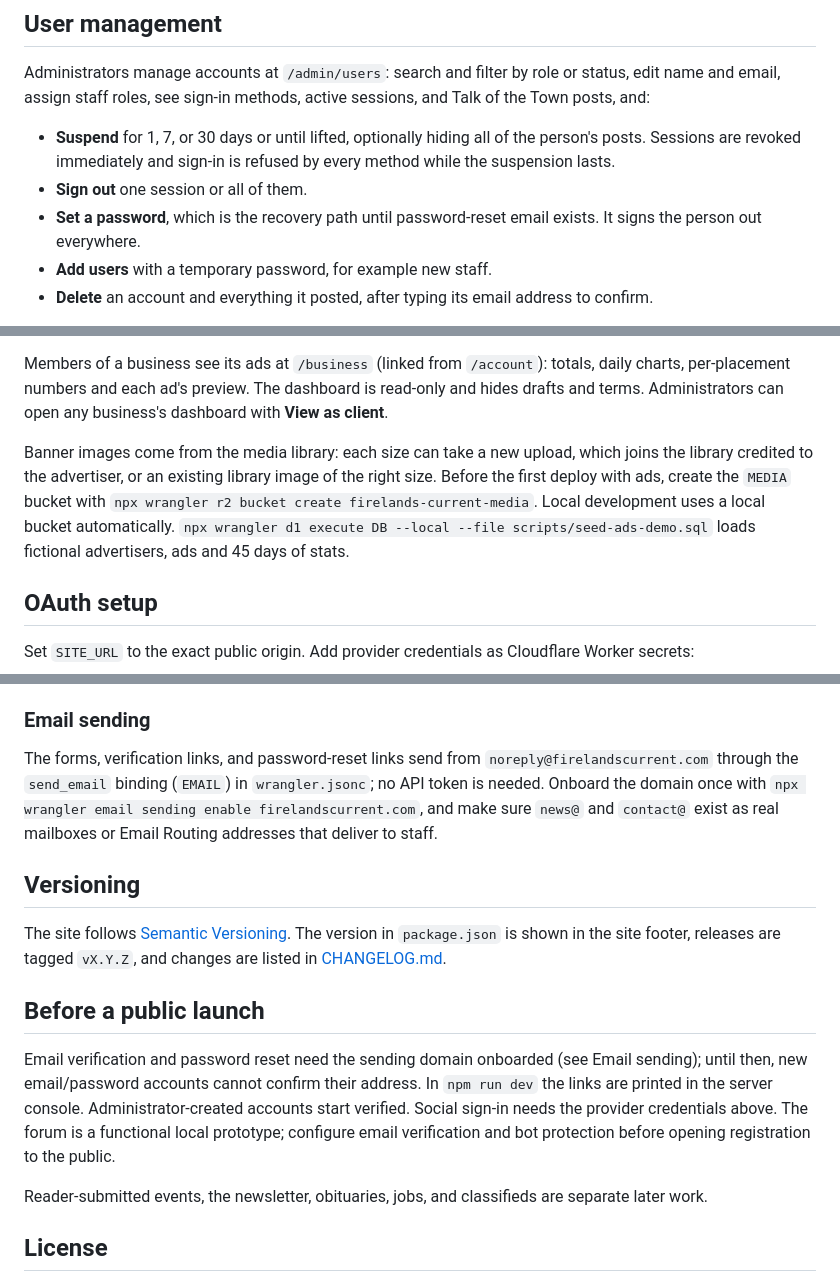
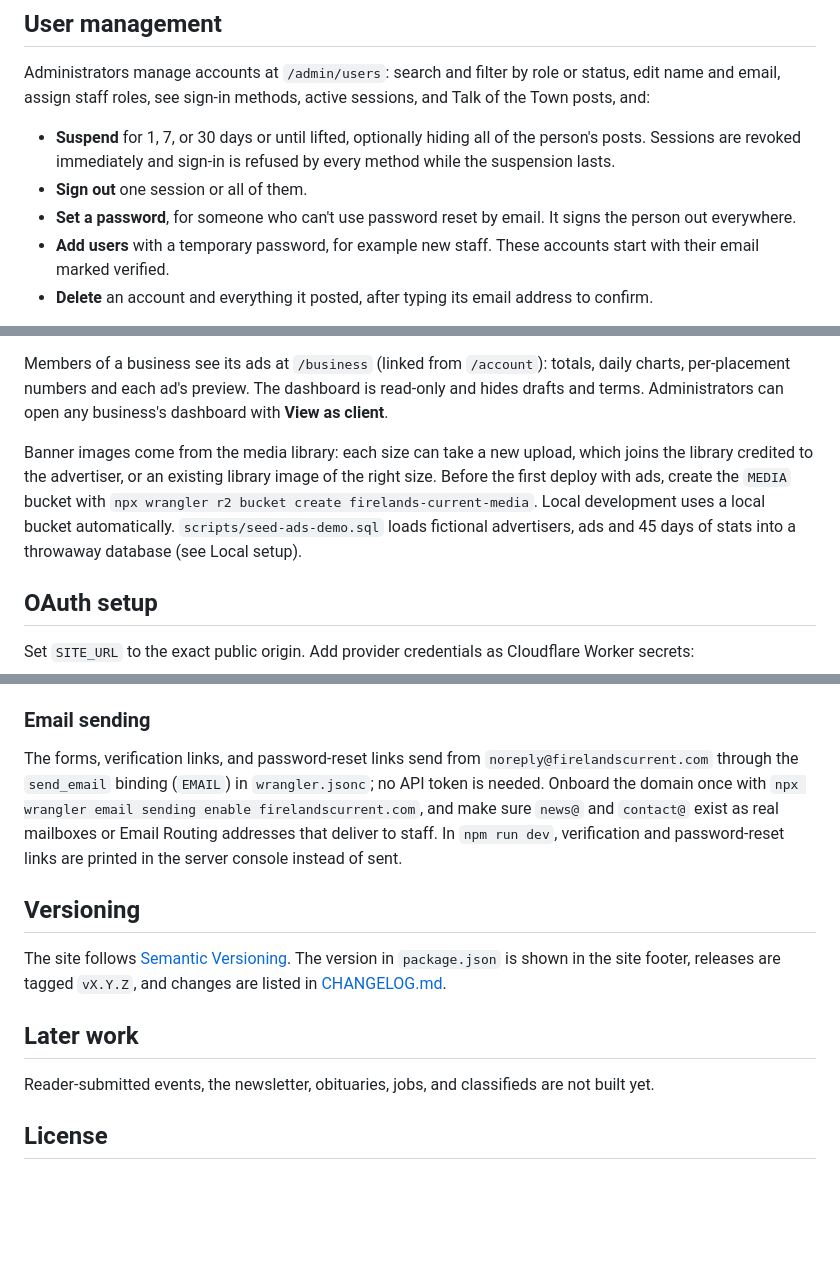
Before and after one commit to jmusick/FirelandsCurrent, a Markdown page: README.md, 3 parts joined by grey strips. GitHub-like rendering; blank space fills up the shorter version.

```diff
--- a/README.md
+++ b/README.md
@@ -61,8 +60,8 @@ Administrators manage accounts at `/admin/users`: search and filter by role or s
 
 - **Suspend** for 1, 7, or 30 days or until lifted, optionally hiding all of the person's posts. Sessions are revoked immediately and sign-in is refused by every method while the suspension lasts.
 - **Sign out** one session or all of them.
-- **Set a password**, which is the recovery path until password-reset email exists. It signs the person out everywhere.
-- **Add users** with a temporary password, for example new staff.
+- **Set a password**, for someone who can't use password reset by email. It signs the person out everywhere.
+- **Add users** with a temporary password, for example new staff. These accounts start with their email marked verified.
 - **Delete** an account and everything it posted, after typing its email address to confirm.
 
 Staff accounts and your own account can't be suspended or deleted; remove the role first. Nobody can change their own role, so there's always at least one administrator. Every change is recorded in `admin_audit_log` and shown at `/admin/users/log` and on each user's page.
@@ -107,7 +106,7 @@ An impression counts when at least half of an ad has been on screen for one seco
 
 Members of a business see its ads at `/business` (linked from `/account`): totals, daily charts, per-placement numbers and each ad's preview. The dashboard is read-only and hides drafts and terms. Administrators can open any business's dashboard with **View as client**.
 
-Banner images come from the media library: each size can take a new upload, which joins the library credited to the advertiser, or an existing library image of the right size. Before the first deploy with ads, create the `MEDIA` bucket with `npx wrangler r2 bucket create firelands-current-media`. Local development uses a local bucket automatically. `npx wrangler d1 execute DB --local --file scripts/seed-ads-demo.sql` loads fictional advertisers, ads and 45 days of stats.
+Banner images come from the media library: each size can take a new upload, which joins the library credited to the advertiser, or an existing library image of the right size. Before the first deploy with ads, create the `MEDIA` bucket with `npx wrangler r2 bucket create firelands-current-media`. Local development uses a local bucket automatically. `scripts/seed-ads-demo.sql` loads fictional advertisers, ads and 45 days of stats into a throwaway database (see Local setup).
 
 ## OAuth setup
 
@@ -128,17 +127,15 @@ Astro 7's Cloudflare adapter targets Workers. The `main` branch is connected to
 
 ### Email sending
 
-The forms, verification links, and password-reset links send from `noreply@firelandscurrent.com` through the `send_email` binding (`EMAIL`) in `wrangler.jsonc`; no API token is needed. Onboard the domain once with `npx wrangler email sending enable firelandscurrent.com`, and make sure `news@` and `contact@` exist as real mailboxes or Email Routing addresses that deliver to staff.
+The forms, verification links, and password-reset links send from `noreply@firelandscurrent.com` through the `send_email` binding (`EMAIL`) in `wrangler.jsonc`; no API token is needed. Onboard the domain once with `npx wrangler email sending enable firelandscurrent.com`, and make sure `news@` and `contact@` exist as real mailboxes or Email Routing addresses that deliver to staff. In `npm run dev`, verification and password-reset links are printed in the server console instead of sent.
 
 ## Versioning
 
 The site follows [Semantic Versioning](https://semver.org/). The version in `package.json` is shown in the site footer, releases are tagged `vX.Y.Z`, and changes are listed in [CHANGELOG.md](CHANGELOG.md).
 
-## Before a public launch
+## Later work
 
-Email verification and password reset need the sending domain onboarded (see Email sending); until then, new email/password accounts cannot confirm their address. In `npm run dev` the links are printed in the server console. Administrator-created accounts start verified. Social sign-in needs the provider credentials above. The forum is a functional local prototype; configure email verification and bot protection before opening registration to the public.
-
-Reader-submitted events, the newsletter, obituaries, jobs, and classifieds are separate later work.
+Reader-submitted events, the newsletter, obituaries, jobs, and classifieds are not built yet.
 
 ## License
 
```
Also changed, not shown: other parts of README.md (+11 -12 lines), AGENTS.md (+11 -8 lines).
